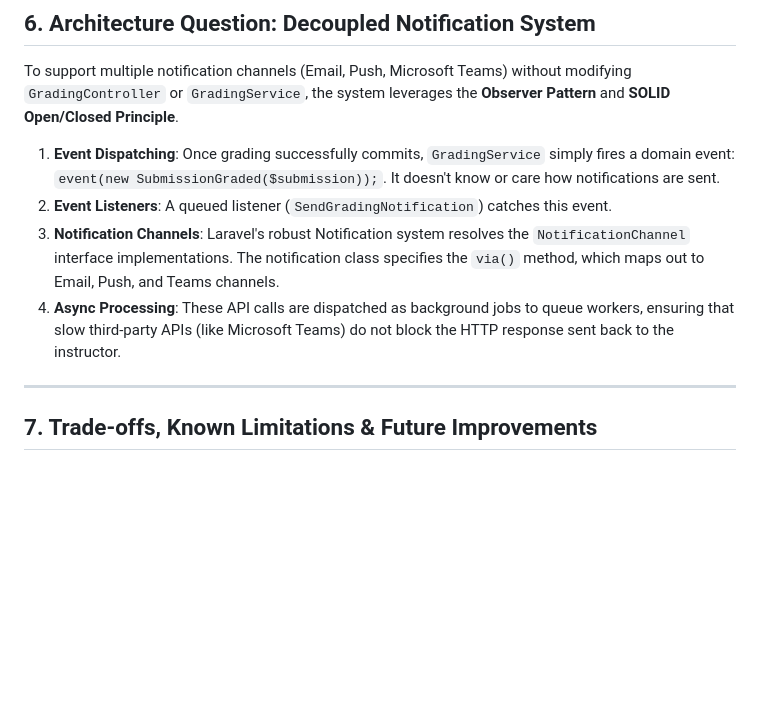
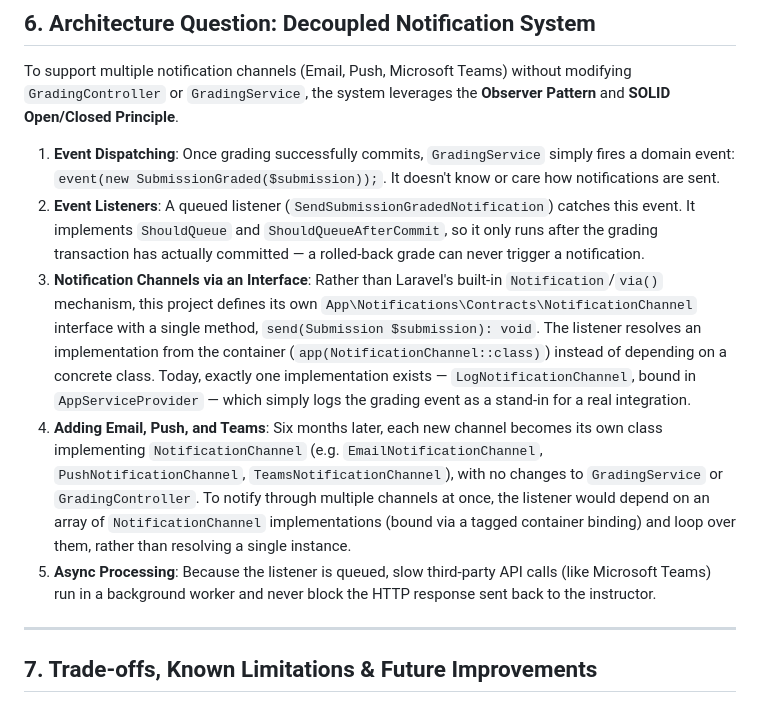
Before and after one commit to LahiruSandaruwan/course-assignment-management-system, a Markdown page: README.md, the part around the change. Rendered like a GitHub page; blank space fills up the shorter version.

Commit message:
docs: align notification architecture explanation in README with actual codebase implementation
The prior wording named a nonexistent listener class and described
Laravel's built-in Notification/via() mechanism, neither of which
match the code. Corrected to reference the real
SendSubmissionGradedNotification listener and the custom
NotificationChannel interface (send(Submission) -> void) with its
LogNotificationChannel implementation, and clarified how Email/Push/
Teams would be added as new implementations without touching
GradingService or GradingController.

```diff
--- a/README.md
+++ b/README.md
@@ -156,9 +156,10 @@ foreach ($courses as $course) {
 To support multiple notification channels (Email, Push, Microsoft Teams) without modifying `GradingController` or `GradingService`, the system leverages the **Observer Pattern** and **SOLID Open/Closed Principle**.
 
 1. **Event Dispatching**: Once grading successfully commits, `GradingService` simply fires a domain event: `event(new SubmissionGraded($submission));`. It doesn't know or care how notifications are sent.
-2. **Event Listeners**: A queued listener (`SendGradingNotification`) catches this event.
-3. **Notification Channels**: Laravel's robust Notification system resolves the `NotificationChannel` interface implementations. The notification class specifies the `via()` method, which maps out to Email, Push, and Teams channels.
-4. **Async Processing**: These API calls are dispatched as background jobs to queue workers, ensuring that slow third-party APIs (like Microsoft Teams) do not block the HTTP response sent back to the instructor.
+2. **Event Listeners**: A queued listener (`SendSubmissionGradedNotification`) catches this event. It implements `ShouldQueue` and `ShouldQueueAfterCommit`, so it only runs after the grading transaction has actually committed — a rolled-back grade can never trigger a notification.
+3. **Notification Channels via an Interface**: Rather than Laravel's built-in `Notification`/`via()` mechanism, this project defines its own `App\Notifications\Contracts\NotificationChannel` interface with a single method, `send(Submission $submission): void`. The listener resolves an implementation from the container (`app(NotificationChannel::class)`) instead of depending on a concrete class. Today, exactly one implementation exists — `LogNotificationChannel`, bound in `AppServiceProvider` — which simply logs the grading event as a stand-in for a real integration.
+4. **Adding Email, Push, and Teams**: Six months later, each new channel becomes its own class implementing `NotificationChannel` (e.g. `EmailNotificationChannel`, `PushNotificationChannel`, `TeamsNotificationChannel`), with no changes to `GradingService` or `GradingController`. To notify through multiple channels at once, the listener would depend on an array of `NotificationChannel` implementations (bound via a tagged container binding) and loop over them, rather than resolving a single instance.
+5. **Async Processing**: Because the listener is queued, slow third-party API calls (like Microsoft Teams) run in a background worker and never block the HTTP response sent back to the instructor.
 
 ---
 
```
